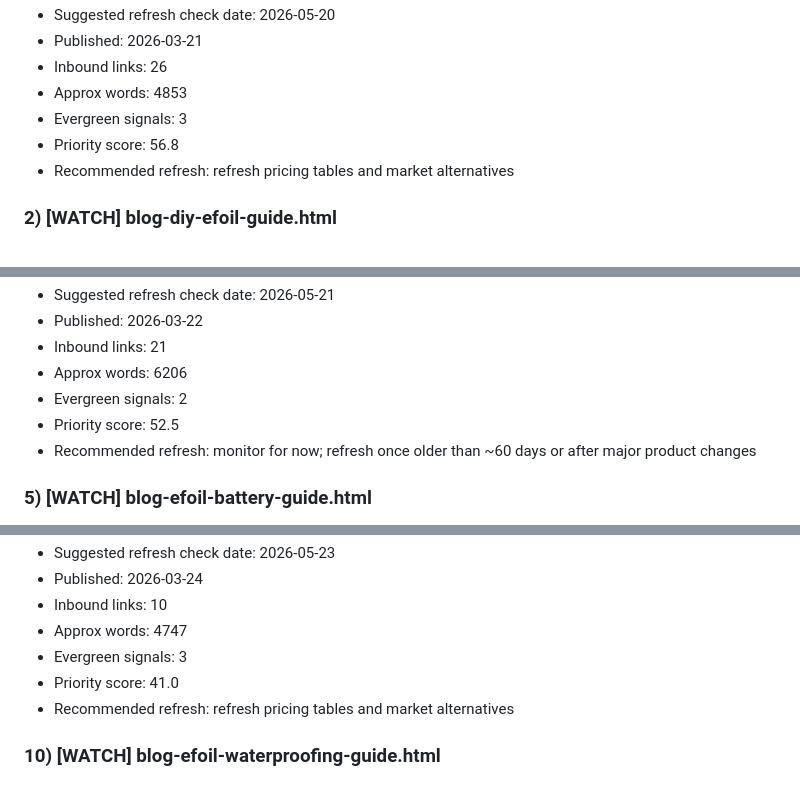
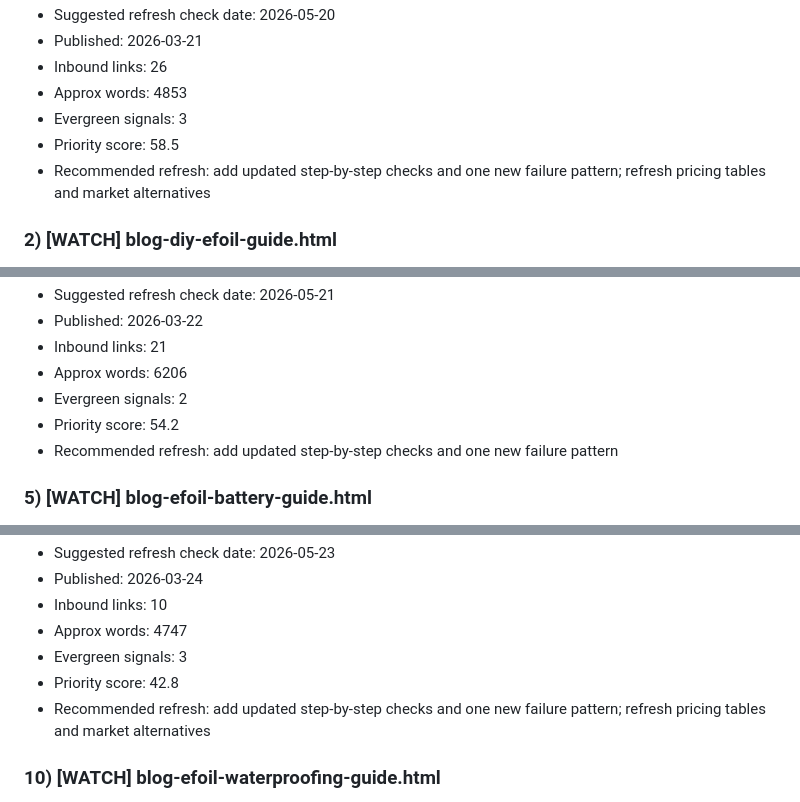
Before and after one commit to pacificmeister/pacificmeister.github.io, a Markdown page: reports/content-freshness-report.md, 3 parts joined by grey strips. Rendered like a GitHub page.

Commit message:
Update content freshness report

```diff
--- a/reports/content-freshness-report.md
+++ b/reports/content-freshness-report.md
@@ -17,8 +17,8 @@
 - Inbound links: 26
 - Approx words: 4853
 - Evergreen signals: 3
-- Priority score: 56.8
-- Recommended refresh: refresh pricing tables and market alternatives
+- Priority score: 58.5
+- Recommended refresh: add updated step-by-step checks and one new failure pattern; refresh pricing tables and market alternatives
 
 ### 2) [WATCH] blog-diy-efoil-guide.html
 - Title: How to Build a DIY eFoil: The Complete Beginner's Guide (2026) — PacificMeister
@@ -50,8 +50,8 @@
 - Inbound links: 21
 - Approx words: 6206
 - Evergreen signals: 2
-- Priority score: 52.5
-- Recommended refresh: monitor for now; refresh once older than ~60 days or after major product changes
+- Priority score: 54.2
+- Recommended refresh: add updated step-by-step checks and one new failure pattern
 
 ### 5) [WATCH] blog-efoil-battery-guide.html
 - Title: DIY eFoil Battery Guide: Cells, BMS, Waterproofing & Safety (2026) — PacificMeister
@@ -105,8 +105,8 @@
 - Inbound links: 10
 - Approx words: 4747
 - Evergreen signals: 3
-- Priority score: 41.0
-- Recommended refresh: refresh pricing tables and market alternatives
+- Priority score: 42.8
+- Recommended refresh: add updated step-by-step checks and one new failure pattern; refresh pricing tables and market alternatives
 
 ### 10) [WATCH] blog-efoil-waterproofing-guide.html
 - Title: DIY eFoil Waterproofing Guide: Sealing Electronics, Batteries & Enclosures (2026) — PacificMeister
```
Also changed, not shown: other parts of reports/content-freshness-report.md (+23 -23 lines).
